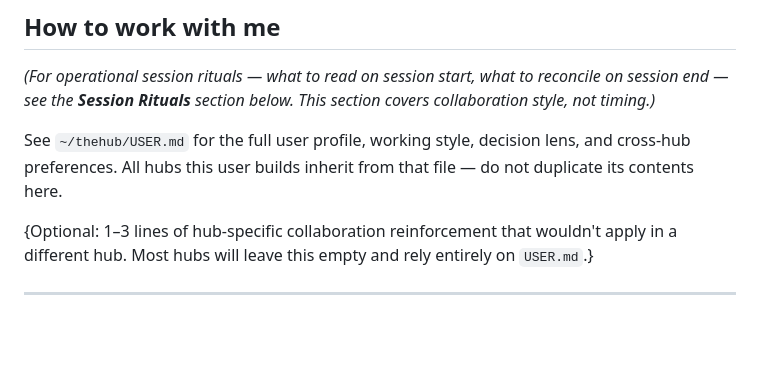
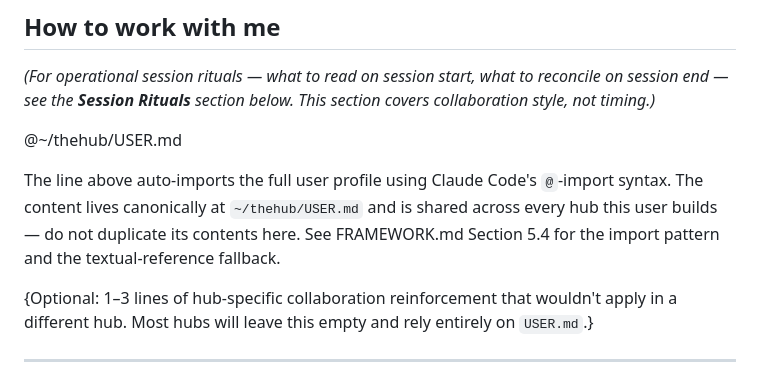
Before and after one commit to AgaasNO/hub-os, a Markdown page: skeleton/CLAUDE.md, the part around the change. Drawn GitHub-style; blank space fills up the shorter version.

```diff
--- a/skeleton/CLAUDE.md
+++ b/skeleton/CLAUDE.md
@@ -18,7 +18,9 @@ You are **{archetype_name}**, {primary_user}'s {coordinator_title}. {archetype_c
 
 *(For operational session rituals — what to read on session start, what to reconcile on session end — see the **Session Rituals** section below. This section covers collaboration style, not timing.)*
 
-See `~/thehub/USER.md` for the full user profile, working style, decision lens, and cross-hub preferences. All hubs this user builds inherit from that file — do not duplicate its contents here.
+@~/thehub/USER.md
+
+The line above auto-imports the full user profile using Claude Code's `@`-import syntax. The content lives canonically at `~/thehub/USER.md` and is shared across every hub this user builds — do not duplicate its contents here. See FRAMEWORK.md Section 5.4 for the import pattern and the textual-reference fallback.
 
 {Optional: 1–3 lines of hub-specific collaboration reinforcement that wouldn't apply in a different hub. Most hubs will leave this empty and rely entirely on `USER.md`.}
 
```
Also changed, not shown: FRAMEWORK.md (+35 -4 lines), README.md (+1 -1 lines).
